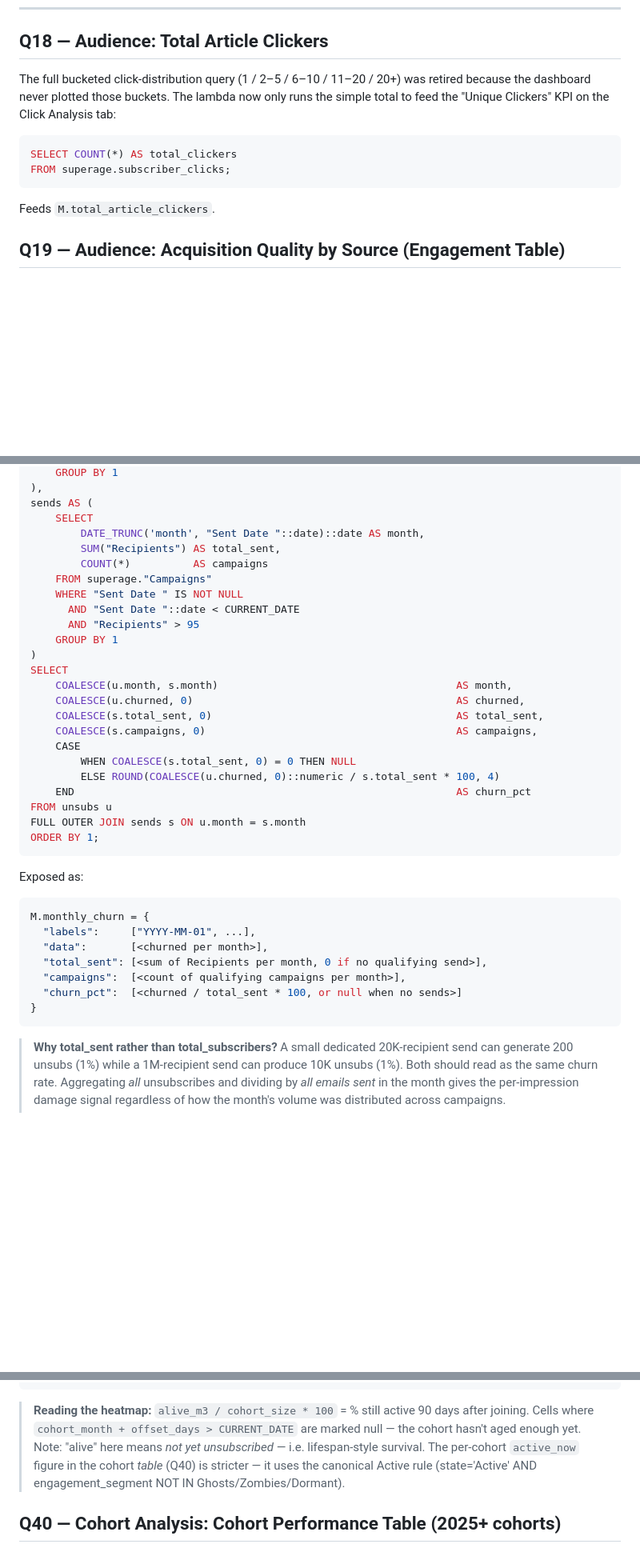
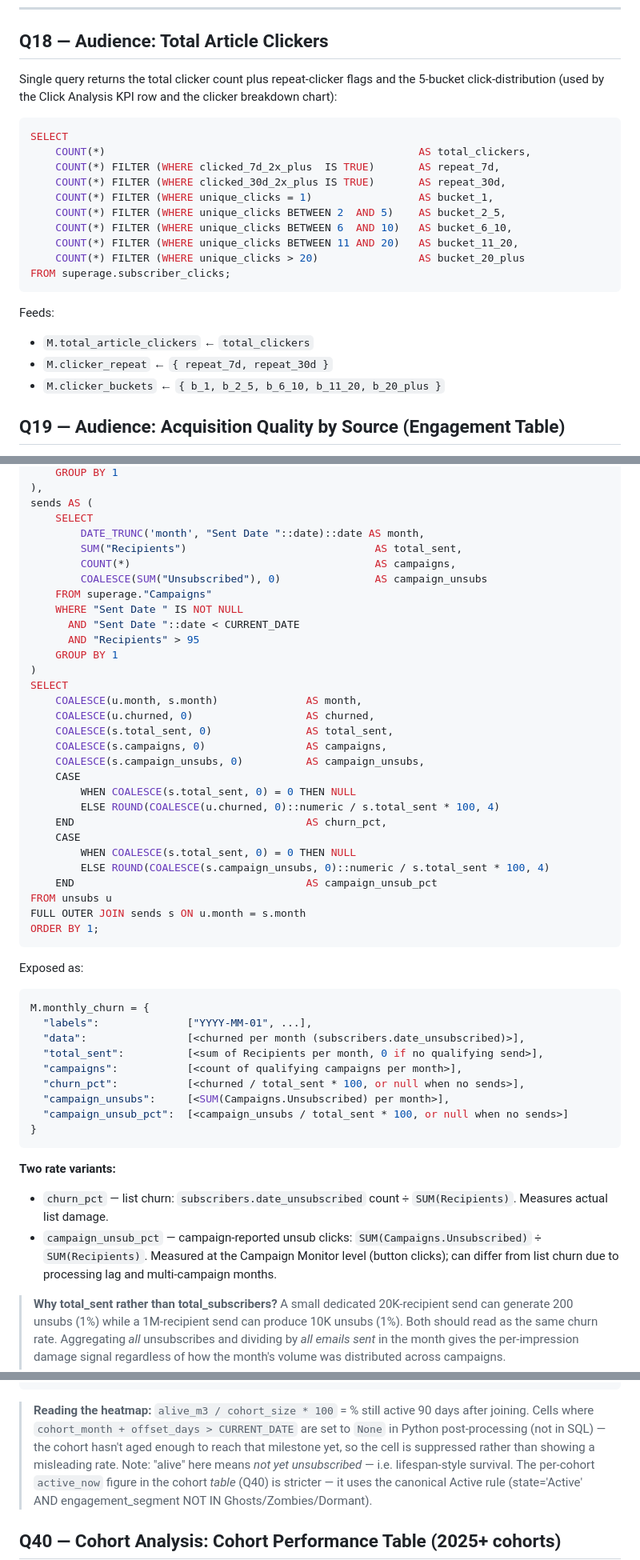
Before and after one commit to O-platform/games-dashboard, a Markdown page: superage-staging/METRICS_updated.md, 3 parts joined by grey strips. Shown at 80% size. GitHub-like rendering; blank space fills up the shorter version.

Commit message:
Sync METRICS_updated.md with lambda — 7 documentation gaps fixed
- Q11: add unique_articles column to SQL and JSON output list
- Q18: replace stub with full query (repeat_7d/30d + 5 click-distribution buckets)
- Q30/Q31/Q32: add missing sponsor_type filter; remove retired avg_ecpm from Q32
- Q38: add campaign_unsubs/campaign_unsub_pct to SQL and JSON spec; document two-rate split
- Q39: add state='Unsubscribed' gate on date_unsubscribed; clarify null-cell logic is Python post-processing

https://claude.ai/code/session_01EMiDL3BbKquKPXXQVp6qcf

````diff
--- a/superage-staging/METRICS_updated.md
+++ b/superage-staging/METRICS_updated.md
@@ -813,14 +816,25 @@ LIMIT 300;
 
 ## Q18 — Audience: Total Article Clickers
 
-The full bucketed click-distribution query (1 / 2–5 / 6–10 / 11–20 / 20+) was retired because the dashboard never plotted those buckets. The lambda now only runs the simple total to feed the "Unique Clickers" KPI on the Click Analysis tab:
-
-```sql
-SELECT COUNT(*) AS total_clickers
+Single query returns the total clicker count plus repeat-clicker flags and the 5-bucket click-distribution (used by the Click Analysis KPI row and the clicker breakdown chart):
+
+```sql
+SELECT
+    COUNT(*)                                                  AS total_clickers,
+    COUNT(*) FILTER (WHERE clicked_7d_2x_plus  IS TRUE)       AS repeat_7d,
+    COUNT(*) FILTER (WHERE clicked_30d_2x_plus IS TRUE)       AS repeat_30d,
+    COUNT(*) FILTER (WHERE unique_clicks = 1)                 AS bucket_1,
+    COUNT(*) FILTER (WHERE unique_clicks BETWEEN 2  AND 5)    AS bucket_2_5,
+    COUNT(*) FILTER (WHERE unique_clicks BETWEEN 6  AND 10)   AS bucket_6_10,
+    COUNT(*) FILTER (WHERE unique_clicks BETWEEN 11 AND 20)   AS bucket_11_20,
+    COUNT(*) FILTER (WHERE unique_clicks > 20)                AS bucket_20_plus
 FROM superage.subscriber_clicks;
 ```
 
-Feeds `M.total_article_clickers`.
+Feeds:
+- `M.total_article_clickers` ← `total_clickers`
+- `M.clicker_repeat` ← `{ repeat_7d, repeat_30d }`
+- `M.clicker_buckets` ← `{ b_1, b_2_5, b_6_10, b_11_20, b_20_plus }`
 
 ## Q19 — Audience: Acquisition Quality by Source (Engagement Table)
 
@@ -1376,8 +1394,9 @@ WITH unsubs AS (
 sends AS (
     SELECT
         DATE_TRUNC('month', "Sent Date "::date)::date AS month,
-        SUM("Recipients") AS total_sent,
-        COUNT(*)          AS campaigns
+        SUM("Recipients")                              AS total_sent,
+        COUNT(*)                                       AS campaigns,
+        COALESCE(SUM("Unsubscribed"), 0)               AS campaign_unsubs
     FROM superage."Campaigns"
     WHERE "Sent Date " IS NOT NULL
       AND "Sent Date "::date < CURRENT_DATE
@@ -1385,14 +1404,19 @@ sends AS (
     GROUP BY 1
 )
 SELECT
-    COALESCE(u.month, s.month)                                      AS month,
-    COALESCE(u.churned, 0)                                          AS churned,
-    COALESCE(s.total_sent, 0)                                       AS total_sent,
-    COALESCE(s.campaigns, 0)                                        AS campaigns,
+    COALESCE(u.month, s.month)              AS month,
+    COALESCE(u.churned, 0)                  AS churned,
+    COALESCE(s.total_sent, 0)               AS total_sent,
+    COALESCE(s.campaigns, 0)                AS campaigns,
+    COALESCE(s.campaign_unsubs, 0)          AS campaign_unsubs,
     CASE
         WHEN COALESCE(s.total_sent, 0) = 0 THEN NULL
         ELSE ROUND(COALESCE(u.churned, 0)::numeric / s.total_sent * 100, 4)
-    END                                                             AS churn_pct
+    END                                     AS churn_pct,
+    CASE
+        WHEN COALESCE(s.total_sent, 0) = 0 THEN NULL
+        ELSE ROUND(COALESCE(s.campaign_unsubs, 0)::numeric / s.total_sent * 100, 4)
+    END                                     AS campaign_unsub_pct
 FROM unsubs u
 FULL OUTER JOIN sends s ON u.month = s.month
 ORDER BY 1;
@@ -1402,13 +1426,19 @@ Exposed as:
 
 ```json
 M.monthly_churn = {
-  "labels":     ["YYYY-MM-01", ...],
-  "data":       [<churned per month>],
-  "total_sent": [<sum of Recipients per month, 0 if no qualifying send>],
-  "campaigns":  [<count of qualifying campaigns per month>],
-  "churn_pct":  [<churned / total_sent * 100, or null when no sends>]
+  "labels":              ["YYYY-MM-01", ...],
+  "data":                [<churned per month (subscribers.date_unsubscribed)>],
+  "total_sent":          [<sum of Recipients per month, 0 if no qualifying send>],
+  "campaigns":           [<count of qualifying campaigns per month>],
+  "churn_pct":           [<churned / total_sent * 100, or null when no sends>],
+  "campaign_unsubs":     [<SUM(Campaigns.Unsubscribed) per month>],
+  "campaign_unsub_pct":  [<campaign_unsubs / total_sent * 100, or null when no sends>]
 }
 ```
+
+**Two rate variants:**
+- `churn_pct` — list churn: `subscribers.date_unsubscribed` count ÷ `SUM(Recipients)`. Measures actual list damage.
+- `campaign_unsub_pct` — campaign-reported unsub clicks: `SUM(Campaigns.Unsubscribed)` ÷ `SUM(Recipients)`. Measured at the Campaign Monitor level (button clicks); can differ from list churn due to processing lag and multi-campaign months.
 
 > **Why total_sent rather than total_subscribers?** A small dedicated 20K-recipient send can generate 200 unsubs (1%) while a 1M-recipient send can produce 10K unsubs (1%). Both should read as the same churn rate. Aggregating *all* unsubscribes and dividing by *all emails sent* in the month gives the per-impression damage signal regardless of how the month's volume was distributed across campaigns.
 >
@@ -1442,7 +1476,7 @@ GROUP BY 1 ORDER BY 1;
 ```
 
 > **Reading the heatmap:** `alive_m3 / cohort_size * 100` = % still active 90 days after joining.
-> Cells where `cohort_month + offset_days > CURRENT_DATE` are marked null — the cohort hasn't aged enough yet.
+> Cells where `cohort_month + offset_days > CURRENT_DATE` are set to `None` in Python post-processing (not in SQL) — the cohort hasn't aged enough to reach that milestone yet, so the cell is suppressed rather than showing a misleading rate.
 > Note: "alive" here means *not yet unsubscribed* — i.e. lifespan-style survival. The
 > per-cohort `active_now` figure in the cohort *table* (Q40) is stricter — it uses the
 > canonical Active rule (state='Active' AND engagement_segment NOT IN Ghosts/Zombies/Dormant).
````
Also changed, not shown: other parts of superage-staging/METRICS_updated.md (+19 -8 lines).
